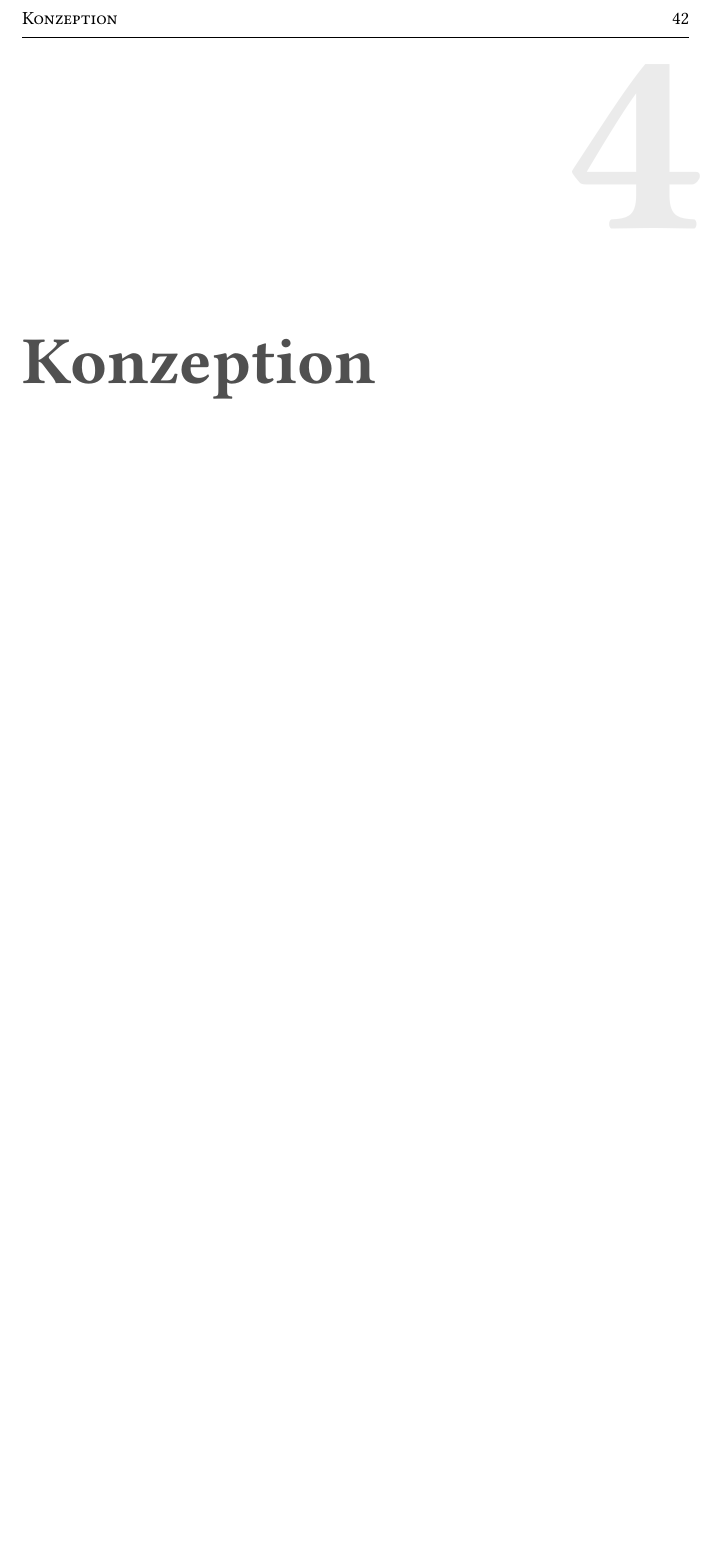
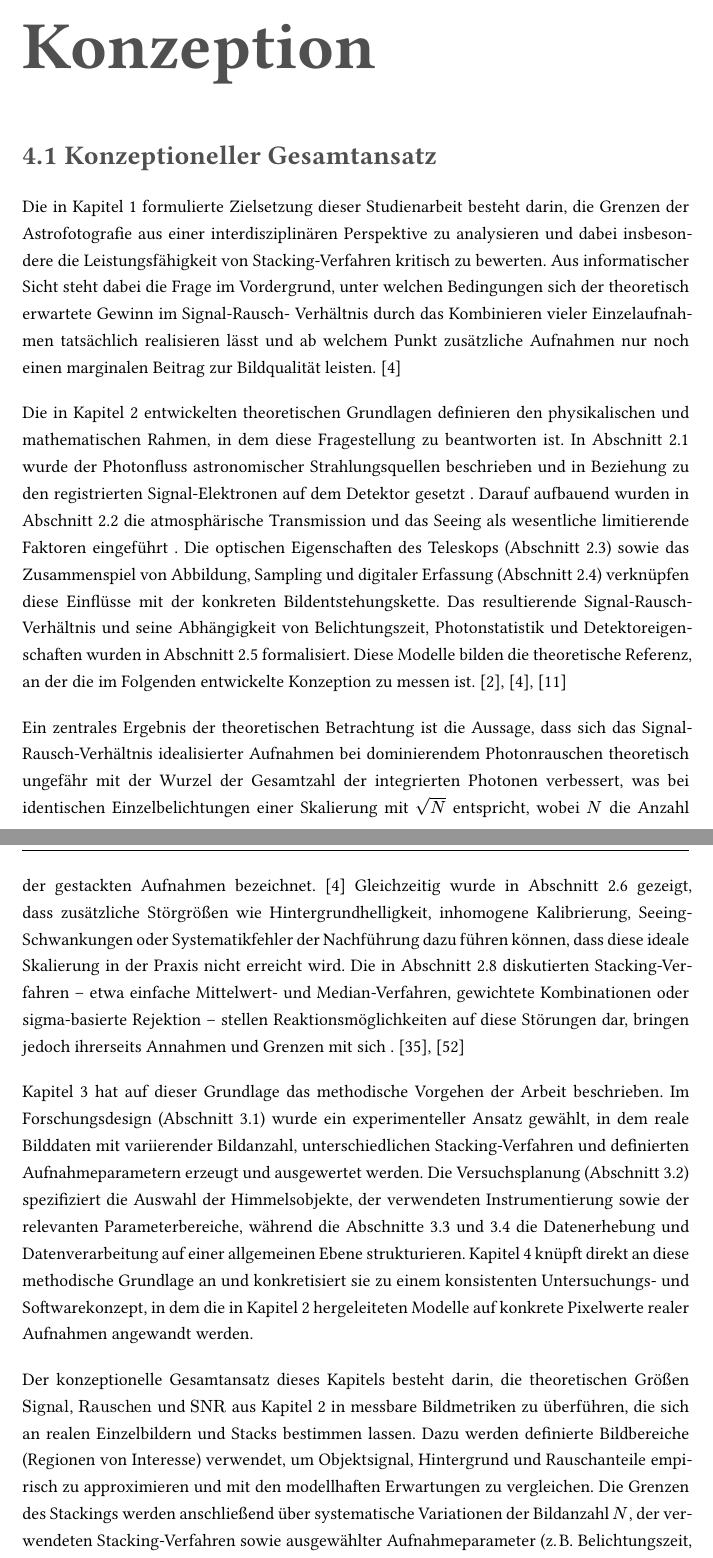
Before and after one commit to eddie-ljb/studienarbeit-astrofotographie, a Typst document (arbeit/clean-dhbw/main.typ): part of page 45 of 58 before the commit and two parts of pages 45 and 46 of 59 after it, the two joined at a grey line, cut so that both start at the same text, the shorter picture padded with empty space. The pictures show the PDF file arbeit/clean-dhbw/main.pdf that the author committed with the source.

Commit message:
added first version of 4.1

```diff
--- a/arbeit/clean-dhbw/main.typ
+++ b/arbeit/clean-dhbw/main.typ
@@ -647,3 +647,59 @@ Die finale Bildversion dient sowohl der qualitativen visuellen Beurteilung als a
 
 = Konzeption
 
+== Konzeptioneller Gesamtansatz
+
+Die in Kapitel 1 formulierte Zielsetzung dieser Studienarbeit besteht darin, die Grenzen
+der Astrofotografie aus einer interdisziplinären Perspektive zu analysieren und dabei
+insbesondere die Leistungsfähigkeit von Stacking-Verfahren kritisch zu bewerten. Aus informatischer Sicht steht dabei die Frage im Vordergrund,
+unter welchen Bedingungen sich der theoretisch erwartete Gewinn im Signal-Rausch-
+Verhältnis durch das Kombinieren vieler Einzelaufnahmen tatsächlich realisieren lässt
+und ab welchem Punkt zusätzliche Aufnahmen nur noch einen marginalen Beitrag zur
+Bildqualität leisten. @howell_ccd_2006
+
+Die in Kapitel 2 entwickelten theoretischen Grundlagen definieren den physikalischen
+und mathematischen Rahmen, in dem diese Fragestellung zu beantworten ist. In
+Abschnitt 2.1 wurde der Photonfluss astronomischer Strahlungsquellen beschrieben und
+in Beziehung zu den registrierten Signal-Elektronen auf dem Detektor gesetzt
+. Darauf aufbauend wurden in Abschnitt 2.2 die atmosphärische
+Transmission und das Seeing als wesentliche limitierende Faktoren eingeführt
+. Die optischen Eigenschaften des Teleskops
+(Abschnitt 2.3) sowie das Zusammenspiel von Abbildung, Sampling und digitaler
+Erfassung (Abschnitt 2.4) verknüpfen diese Einflüsse mit der konkreten
+Bildentstehungskette. Das resultierende Signal-Rausch-Verhältnis und seine Abhängigkeit
+von Belichtungszeit, Photonstatistik und Detektoreigenschaften wurden in
+Abschnitt 2.5 formalisiert. Diese Modelle bilden die
+theoretische Referenz, an der die im Folgenden entwickelte Konzeption zu messen ist. @howell_ccd_2006 @smiljanic_obs_2019 @romanishin_photometry_2014
+
+Ein zentrales Ergebnis der theoretischen Betrachtung ist die Aussage, dass sich das
+Signal-Rausch-Verhältnis idealisierter Aufnahmen bei dominierendem Photonrauschen
+theoretisch ungefähr mit der Wurzel der Gesamtzahl der integrierten Photonen verbessert,
+was bei identischen Einzelbelichtungen einer Skalierung mit $sqrt(N)$ entspricht,
+wobei $N$ die Anzahl der gestackten Aufnahmen bezeichnet. @howell_ccd_2006 Gleichzeitig wurde in Abschnitt 2.6 gezeigt, dass zusätzliche Störgrößen wie
+Hintergrundhelligkeit, inhomogene Kalibrierung, Seeing-Schwankungen oder
+Systematikfehler der Nachführung dazu führen können, dass diese ideale Skalierung in
+der Praxis nicht erreicht wird. Die in Abschnitt 2.8
+diskutierten Stacking-Verfahren – etwa einfache Mittelwert- und Median-Verfahren,
+gewichtete Kombinationen oder sigma-basierte Rejektion – stellen Reaktionsmöglichkeiten
+auf diese Störungen dar, bringen jedoch ihrerseits Annahmen und Grenzen mit sich
+. @fruchter_drizzle_2002 @law_lucky_2009
+
+Kapitel 3 hat auf dieser Grundlage das methodische Vorgehen der Arbeit beschrieben.
+Im Forschungsdesign (Abschnitt 3.1) wurde ein experimenteller Ansatz gewählt, in dem
+reale Bilddaten mit variierender Bildanzahl, unterschiedlichen Stacking-Verfahren und
+definierten Aufnahmeparametern erzeugt und ausgewertet werden. Die Versuchsplanung
+(Abschnitt 3.2) spezifiziert die Auswahl der Himmelsobjekte, der verwendeten
+Instrumentierung sowie der relevanten Parameterbereiche, während die Abschnitte 3.3
+und 3.4 die Datenerhebung und Datenverarbeitung auf einer allgemeinen Ebene
+strukturieren. Kapitel 4 knüpft direkt an diese methodische Grundlage an und konkretisiert
+sie zu einem konsistenten Untersuchungs- und Softwarekonzept, in dem die in
+Kapitel 2 hergeleiteten Modelle auf konkrete Pixelwerte realer Aufnahmen angewandt
+werden.
+
+Der konzeptionelle Gesamtansatz dieses Kapitels besteht darin, die theoretischen
+Größen $"Signal"$, $"Rauschen"$ und $"SNR"$ aus Kapitel 2 in messbare
+Bildmetriken zu überführen, die sich an realen Einzelbildern und Stacks bestimmen lassen.
+Dazu werden definierte Bildbereiche (Regionen von Interesse) verwendet, um
+Objektsignal, Hintergrund und Rauschanteile empirisch zu approximieren und mit den
+modellhaften Erwartungen zu vergleichen. Die Grenzen
+des Stackings werden anschließend über systematische Variationen der Bildanzahl
```
Also changed, not shown: arbeit/clean-dhbw/main.pdf, arbeit/clean-dhbw/main.typ (23 more changed lines).
